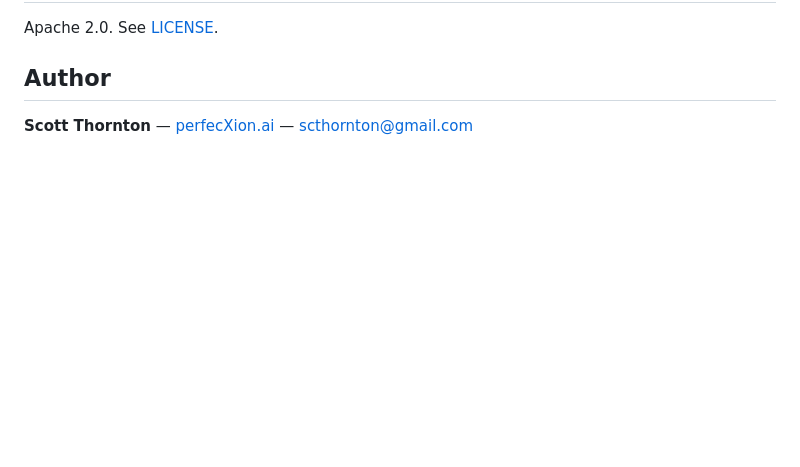
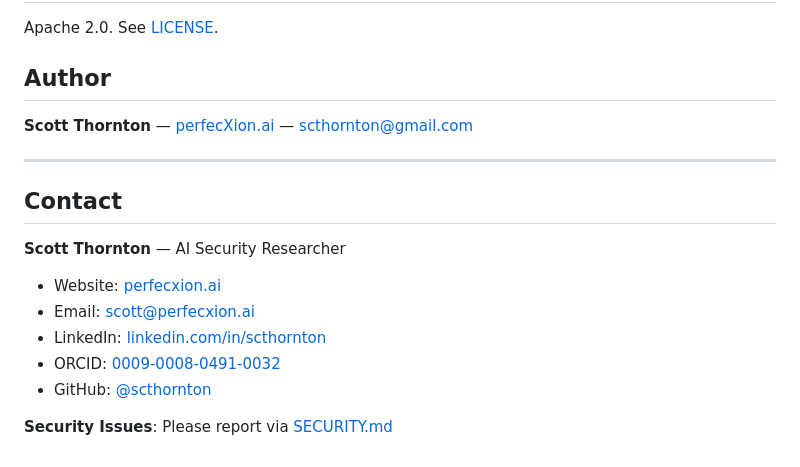
Before and after one commit to scthornton/hybrid-rag-pivot-attacks, a Markdown page: README.md, the part around the change. GitHub-like rendering; blank space fills up the shorter version.

Commit message:
Add contact info to README
Add standardized contact section for consistent
branding and responsible disclosure across repos.

```diff
--- a/README.md
+++ b/README.md
@@ -222,3 +222,18 @@ Apache 2.0. See [LICENSE](LICENSE).
 ## Author
 
 **Scott Thornton** — [perfecXion.ai](https://perfecxion.ai) — scthornton@gmail.com
+
+
+---
+
+## Contact
+
+**Scott Thornton** — AI Security Researcher
+
+- Website: [perfecxion.ai](https://perfecxion.ai/)
+- Email: [scott@perfecxion.ai](mailto:scott@perfecxion.ai)
+- LinkedIn: [linkedin.com/in/scthornton](https://www.linkedin.com/in/scthornton)
+- ORCID: [0009-0008-0491-0032](https://orcid.org/0009-0008-0491-0032)
+- GitHub: [@scthornton](https://github.com/scthornton)
+
+**Security Issues**: Please report via [SECURITY.md](SECURITY.md)
```
